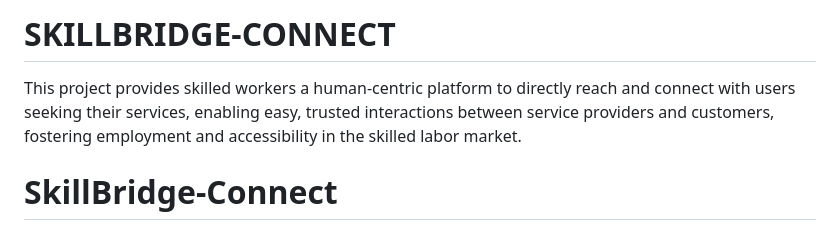
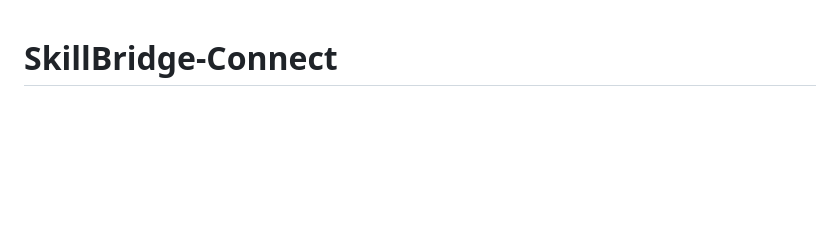
Before and after one commit to PUNEETH1307/SKILLBRIDGE-CONNECT, a Markdown page: README.md, the part around the change. Rendered like a GitHub page; blank space fills up the shorter version.

```diff
--- a/README.md
+++ b/README.md
@@ -1,7 +1,3 @@
-# SKILLBRIDGE-CONNECT
-
-This project provides skilled workers a human-centric platform to directly reach and connect with users seeking their services, enabling easy, trusted interactions between service providers and customers, fostering employment and accessibility in the skilled labor market.
-
 # SkillBridge‑Connect
 
 > A human‑centric marketplace connecting skilled workers directly with customers for trusted services.
```
